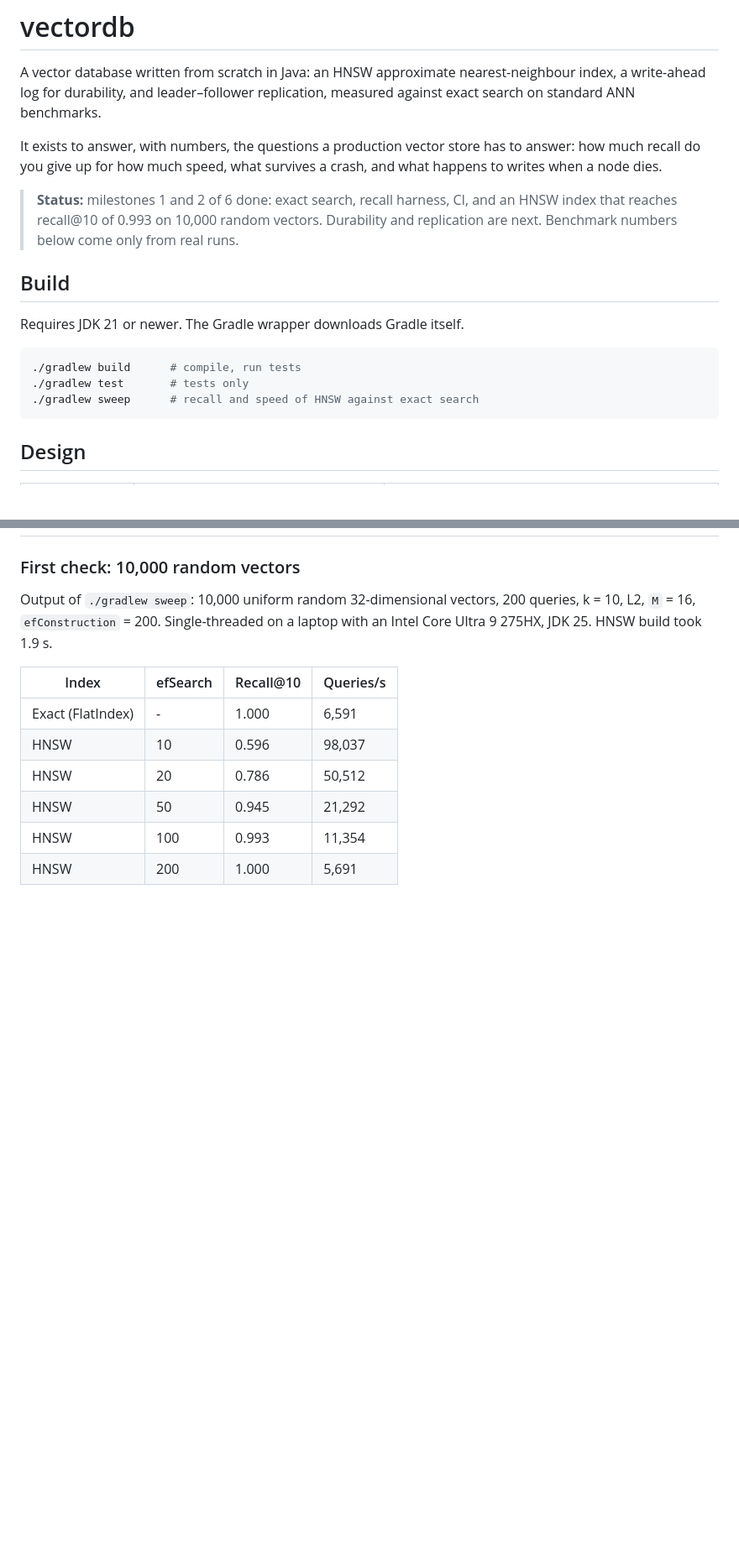
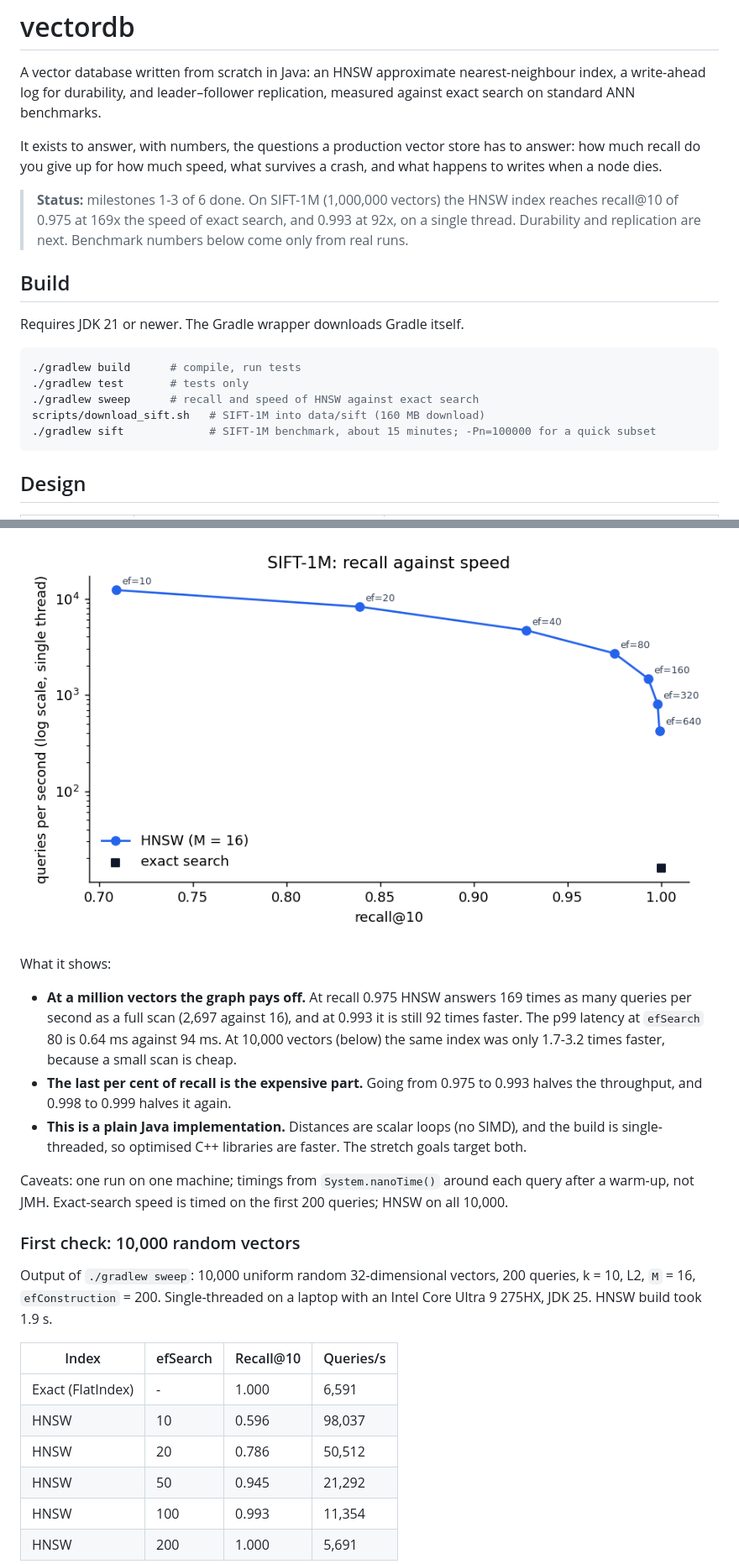
Before and after one commit to Agampal007/vectordb, a Markdown page: README.md, 2 parts joined by grey strips. Shown at 84% size. Drawn GitHub-style; pictures changed too: docs/sift-1m-recall-qps.png (added); blank space fills up the shorter version.

````diff
--- a/README.md
+++ b/README.md
@@ -8,9 +8,9 @@ It exists to answer, with numbers, the questions a production vector store has t
 how much recall do you give up for how much speed, what survives a crash, and what happens to
 writes when a node dies.
 
-> **Status:** milestones 1 and 2 of 6 done: exact search, recall harness, CI, and an HNSW index
-> that reaches recall@10 of 0.993 on 10,000 random vectors. Durability and replication are next.
-> Benchmark numbers below come only from real runs.
+> **Status:** milestones 1-3 of 6 done. On SIFT-1M (1,000,000 vectors) the HNSW index reaches
+> recall@10 of 0.975 at 169x the speed of exact search, and 0.993 at 92x, on a single thread.
+> Durability and replication are next. Benchmark numbers below come only from real runs.
 
 ## Build
 
@@ -20,6 +20,8 @@ Requires JDK 21 or newer. The Gradle wrapper downloads Gradle itself.
 ./gradlew build      # compile, run tests
 ./gradlew test       # tests only
 ./gradlew sweep      # recall and speed of HNSW against exact search
+scripts/download_sift.sh   # SIFT-1M into data/sift (160 MB download)
+./gradlew sift             # SIFT-1M benchmark, about 15 minutes; -Pn=100000 for a quick subset
 ```
 
 ## Design
@@ -51,3 +80,18 @@ this in as a retriever backend for [rag-retrieval-bench](https://github.com/Agam
+![Recall@10 against queries per second on SIFT-1M](docs/sift-1m-recall-qps.png)
+
+What it shows:
+
+- **At a million vectors the graph pays off.** At recall 0.975 HNSW answers 169 times as many
+  queries per second as a full scan (2,697 against 16), and at 0.993 it is still 92 times faster.
+  The p99 latency at `efSearch` 80 is 0.64 ms against 94 ms. At 10,000 vectors (below) the same
+  index was only 1.7-3.2 times faster, because a small scan is cheap.
+- **The last per cent of recall is the expensive part.** Going from 0.975 to 0.993 halves the
+  throughput, and 0.998 to 0.999 halves it again.
+- **This is a plain Java implementation.** Distances are scalar loops (no SIMD), and the build is
+  single-threaded, so optimised C++ libraries are faster. The stretch goals target both.
+
+Caveats: one run on one machine; timings from `System.nanoTime()` around each query after a
+warm-up, not JMH. Exact-search speed is timed on the first 200 queries; HNSW on all 10,000.
 
 ### First check: 10,000 random vectors
 
````
Also changed, not shown: other parts of README.md (+36 -7 lines), 2 other files.
